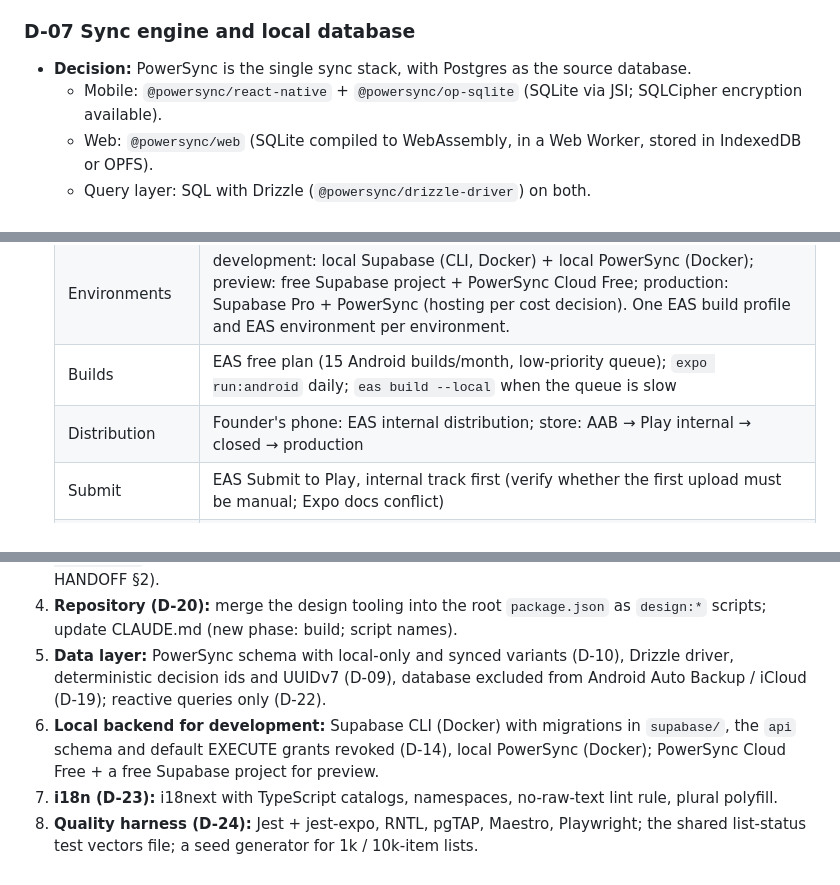
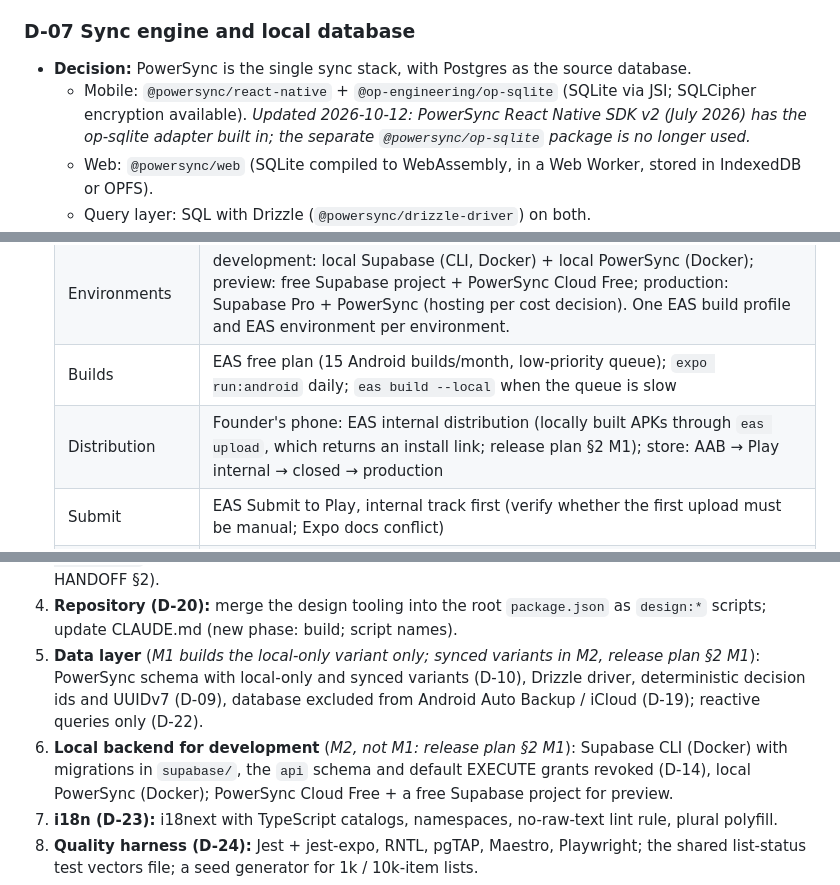
Before and after one commit to burakuren/swipe-sort, a Markdown page: docs/build-decisions.md, 3 parts joined by grey strips. GitHub-like rendering.

Commit message:
docs(release): record M1 grilling decisions
M1 runs without a backend (PowerSync local-only tables), pulls adding
contacts to an existing list (S21, SRC-19) forward from M4, keeps the web
build green in CI, starts on Expo SDK 57 with a 58 upgrade before real
data, and installs releases through eas upload. Also records version
numbering, Redmi check method, founder setup wizard and the accepted
no-backup window until M2. Build-decisions D-07, D-25 and §7 updated to
match.

Co-Authored-By: Claude Opus 5.5 <noreply@anthropic.com>

```diff
--- a/docs/build-decisions.md
+++ b/docs/build-decisions.md
@@ -246,8 +246,9 @@ and service pricing) and `docs/research/expo-stack.md` (Expo SDK, libraries, syn
 ### D-07 Sync engine and local database
 
 - **Decision:** PowerSync is the single sync stack, with Postgres as the source database.
-  - Mobile: `@powersync/react-native` + `@powersync/op-sqlite` (SQLite via JSI; SQLCipher encryption
-    available).
+  - Mobile: `@powersync/react-native` + `@op-engineering/op-sqlite` (SQLite via JSI; SQLCipher encryption
+    available). _Updated 2026-10-12: PowerSync React Native SDK v2 (July 2026) has the op-sqlite adapter
+    built in; the separate `@powersync/op-sqlite` package is no longer used._
   - Web: `@powersync/web` (SQLite compiled to WebAssembly, in a Web Worker, stored in IndexedDB or OPFS).
   - Query layer: SQL with Drizzle (`@powersync/drizzle-driver`) on both.
   - Writes: device → our API → Postgres (business rules stay ours); reads: Postgres → PowerSync Service →
@@ -720,7 +721,7 @@ and service pricing) and `docs/research/expo-stack.md` (Expo SDK, libraries, syn
   | Expo SDK | SDK 58 if stable at kickoff (stable expected late Oct 2026), otherwise 57 then upgrade; dev builds only |
   | Environments | development: local Supabase (CLI, Docker) + local PowerSync (Docker); preview: free Supabase project + PowerSync Cloud Free; production: Supabase Pro + PowerSync (hosting per cost decision). One EAS build profile and EAS environment per environment. |
   | Builds | EAS free plan (15 Android builds/month, low-priority queue); `expo run:android` daily; `eas build --local` when the queue is slow |
-  | Distribution | Founder's phone: EAS internal distribution; store: AAB → Play internal → closed → production |
+  | Distribution | Founder's phone: EAS internal distribution (locally built APKs through `eas upload`, which returns an install link; release plan §2 M1); store: AAB → Play internal → closed → production |
   | Submit | EAS Submit to Play, internal track first (verify whether the first upload must be manual; Expo docs conflict) |
   | OTA updates | EAS Update, one channel per environment, runtime version policy `fingerprint`; free up to 1,000 MAU; the design's "App update required" (A-116) enforced by a minimum client version checked in `apply_ops` |
   | Versioning | Semver marketing version; Android `versionCode` / iOS build number managed remotely by EAS (`appVersionSource: remote`, auto-increment) |
@@ -1010,10 +1011,10 @@ The first build session (after the design-update session) must:
    tokens, React Native Reusables, Lucide, Reanimated + Gesture Handler, Inter (design HANDOFF §2).
 4. **Repository (D-20):** merge the design tooling into the root `package.json` as `design:*` scripts; update
    CLAUDE.md (new phase: build; script names).
-5. **Data layer:** PowerSync schema with local-only and synced variants (D-10), Drizzle driver, deterministic
+5. **Data layer** (_M1 builds the local-only variant only; synced variants in M2, release plan §2 M1_): PowerSync schema with local-only and synced variants (D-10), Drizzle driver, deterministic
    decision ids and UUIDv7 (D-09), database excluded from Android Auto Backup / iCloud (D-19); reactive queries
    only (D-22).
-6. **Local backend for development:** Supabase CLI (Docker) with migrations in `supabase/`, the `api` schema and
+6. **Local backend for development** (_M2, not M1: release plan §2 M1_): Supabase CLI (Docker) with migrations in `supabase/`, the `api` schema and
    default EXECUTE grants revoked (D-14), local PowerSync (Docker); PowerSync Cloud Free + a free Supabase project
    for preview.
 7. **i18n (D-23):** i18next with TypeScript catalogs, namespaces, no-raw-text lint rule, plural polyfill.
```
